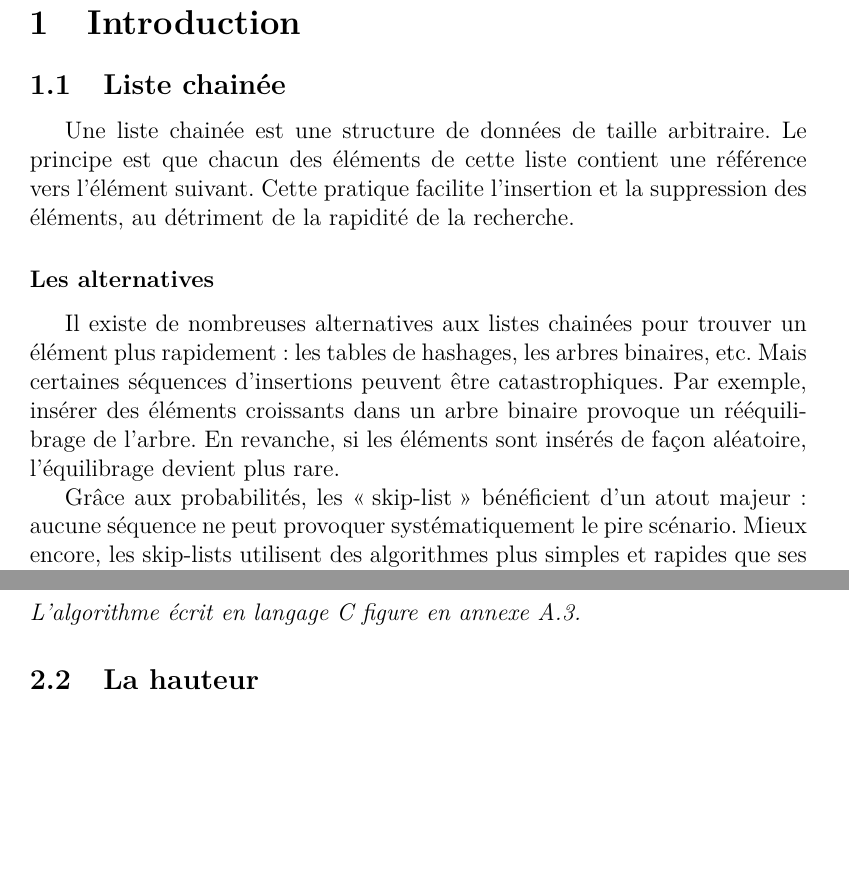
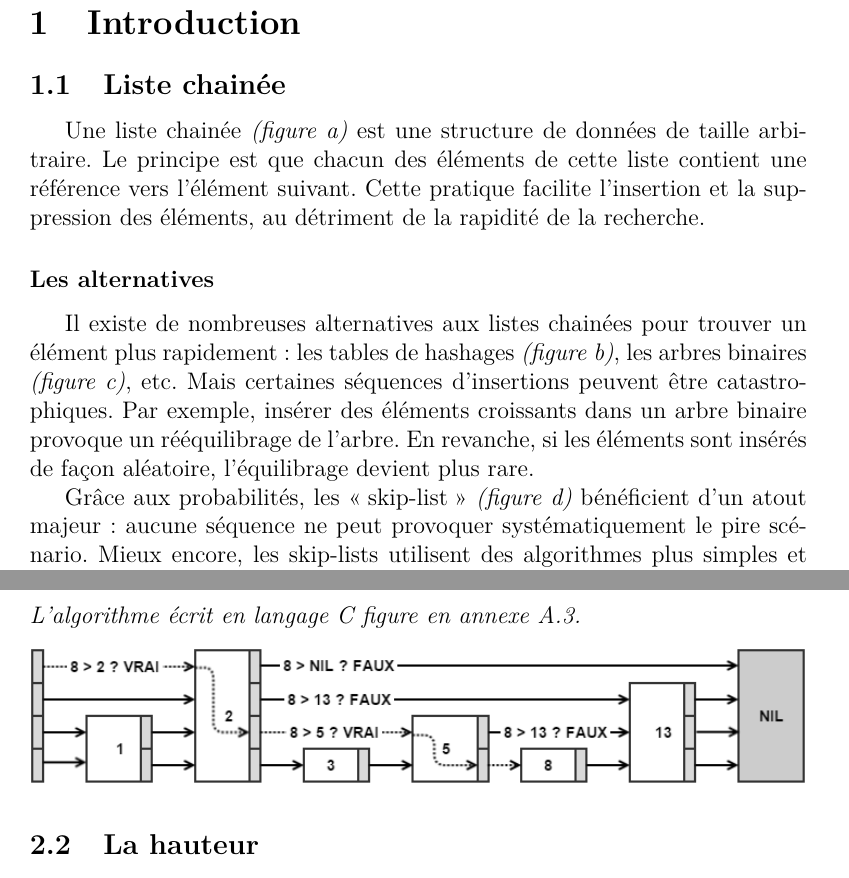
Before and after one commit to kossolax/UMONS, a LaTeX document (SkipList/Rapport.tex): two parts of pages 3 and 5 of 9 before the commit and two parts of pages 3 and 6 of 10 after it, joined at a grey line, cut so that both start at the same text, the shorter picture padded with empty space. Compiled offline with pdfLaTeX.

Commit message:
nouvelles illustrations

```diff
--- a/SkipList/Rapport.tex
+++ b/SkipList/Rapport.tex
@@ -7,6 +7,8 @@
 \usepackage{hyperref}
 \usepackage{listings}
 \usepackage{color}
+\usepackage{svg}
+
 \usepackage[titletoc,title]{appendix}
 \lstset{language=C,rangeprefix=//---------------,rangesuffix=----------------,includerangemarker=false,columns=spaceflexible,extendedchars=true,showspaces=false,showstringspaces=false,inputencoding=ansinew,tabsize=4,frame=shadowbox,morecomment=[is]{\#ifdef}{\#endif},morecomment=[is]{/*}{*/}}
 \title{Lecture et rédaction scientifiques: \\Skip-lists }
@@ -21,10 +23,10 @@
 
 	\section{Introduction}
 	\subsection{Liste chainée}
-	Une liste chainée est une structure de données de taille arbitraire. Le principe est que chacun des éléments de cette liste contient une référence vers l'élément suivant. Cette pratique facilite l'insertion et la suppression des éléments, au détriment de la rapidité de la recherche.
+	Une liste chainée \textit{(figure a)} est une structure de données de taille arbitraire. Le principe est que chacun des éléments de cette liste contient une référence vers l'élément suivant. Cette pratique facilite l'insertion et la suppression des éléments, au détriment de la rapidité de la recherche.
 
 	\subsubsection*{Les alternatives}
-	Il existe de nombreuses alternatives aux listes chainées pour trouver un élément plus rapidement: les tables de hashages, les arbres binaires, etc. Mais certaines séquences d'insertions peuvent être catastrophiques. Par exemple, insérer des éléments croissants dans un arbre binaire provoque un rééquilibrage de l'arbre. En revanche, si les éléments sont insérés de façon aléatoire, l'équilibrage devient plus rare.
+	Il existe de nombreuses alternatives aux listes chainées pour trouver un élément plus rapidement: les tables de hashages \textit{(figure b)}, les arbres binaires \textit{(figure c)}, etc. Mais certaines séquences d'insertions peuvent être catastrophiques. Par exemple, insérer des éléments croissants dans un arbre binaire provoque un rééquilibrage de l'arbre. En revanche, si les éléments sont insérés de façon aléatoire, l'équilibrage devient plus rare.
 
-	Grâce aux probabilités, les \og skip-list \fg{} bénéficient d'un atout majeur: aucune séquence ne peut provoquer systématiquement le pire scénario. Mieux encore, les skip-lists utilisent des algorithmes plus simples et rapides que ses concurrents. Les skip-lists sont aussi très légères et peuvent être configurées pour n'utiliser que $1\frac{1}{3}$ pointeurs par élément.
+	Grâce aux probabilités, les \og skip-list \fg{} \textit{(figure d)} bénéficient d'un atout majeur: aucune séquence ne peut provoquer systématiquement le pire scénario. Mieux encore, les skip-lists utilisent des algorithmes plus simples et rapides que ses concurrents. Les skip-lists sont aussi très légères et peuvent être configurées pour n'utiliser que $1\frac{1}{3}$ pointeurs par élément.
 
@@ -73,7 +80,9 @@
 		\item Sinon, l'élément n'a pas été trouvé.
 	\end{enumerate}
 	\emph{L'algorithme écrit en langage C figure en annexe \ref{SKSearch}.}
-	%% TODO: Insérer illustration
+	\begin{center}
+		\includegraphics[width=\textwidth]{img/search}
+	\end{center}
 
 	\subsection{La hauteur}
 	La notion de hauteur est très importante dans une skip-liste. En effet, celle-ci permet de définir à combien de nœuds un élément est attaché. Si trop d'éléments possèdent la même hauteur, la recherche devient trop lente.	Cette méthode est définie à l'aide d'une fonction aléatoire. La hauteur ne dépend ni de la clé de l'élément ni de sa valeur. La fonction aléatoire doit être définie pour qu'un élément de hauteur $h$ possède le double de probabilité qu'un élément de hauteur $h+1$. Ainsi, si un nœud de hauteur 1 a une probabilité $p$ de $0.5$ alors le niveau 2 a une probabilité de $0.25$.
```
Also changed, not shown: SkipList/img/SkipList.png (deleted), SkipList/img/datastructure.png (added), SkipList/img/delete.png (added), SkipList/img/init.png (added), SkipList/img/insert.png (added), SkipList/img/search.png (added), SkipList/img/struct.png (added), SkipList/Rapport.tex (22 more changed lines).
